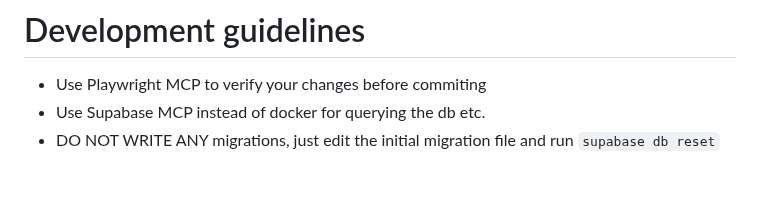
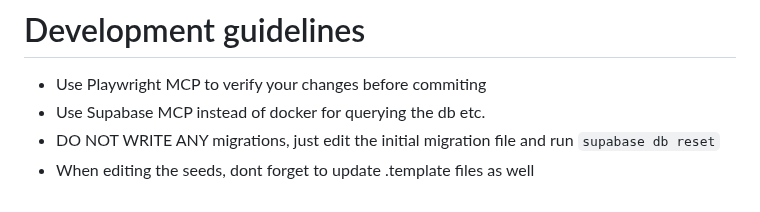
Before and after one commit to tucared/quick-budget, a Markdown page: CLAUDE.md, the part around the change. GitHub-like rendering.

```diff
--- a/CLAUDE.md
+++ b/CLAUDE.md
@@ -11,3 +11,4 @@
 - Use Playwright MCP to verify your changes before commiting
 - Use Supabase MCP instead of docker for querying the db etc.
 - DO NOT WRITE ANY migrations, just edit the initial migration file and run `supabase db reset`
+- When editing the seeds, dont forget to update .template files as well
```
Also changed, not shown: .playwright-mcp/successful-login.png (added).
